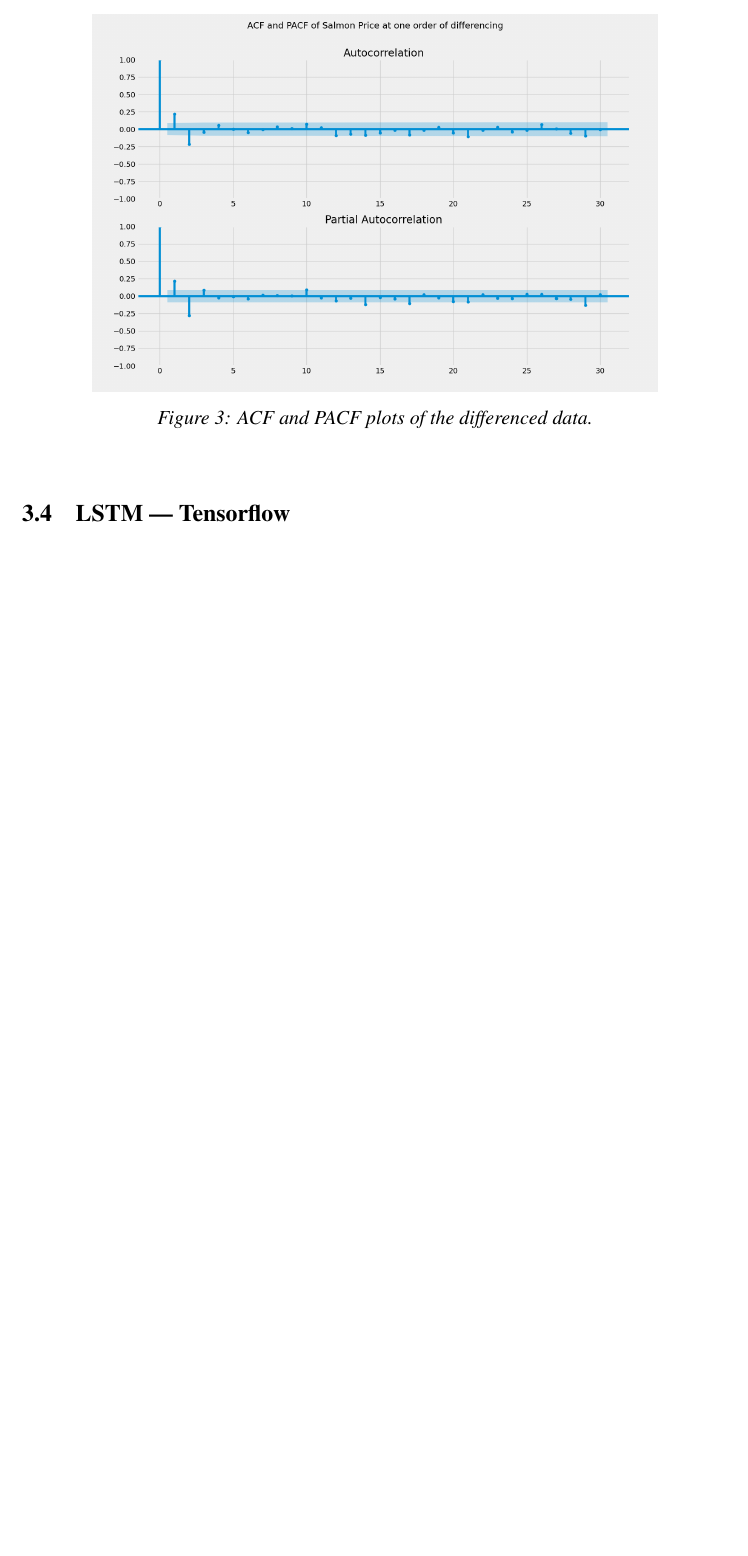
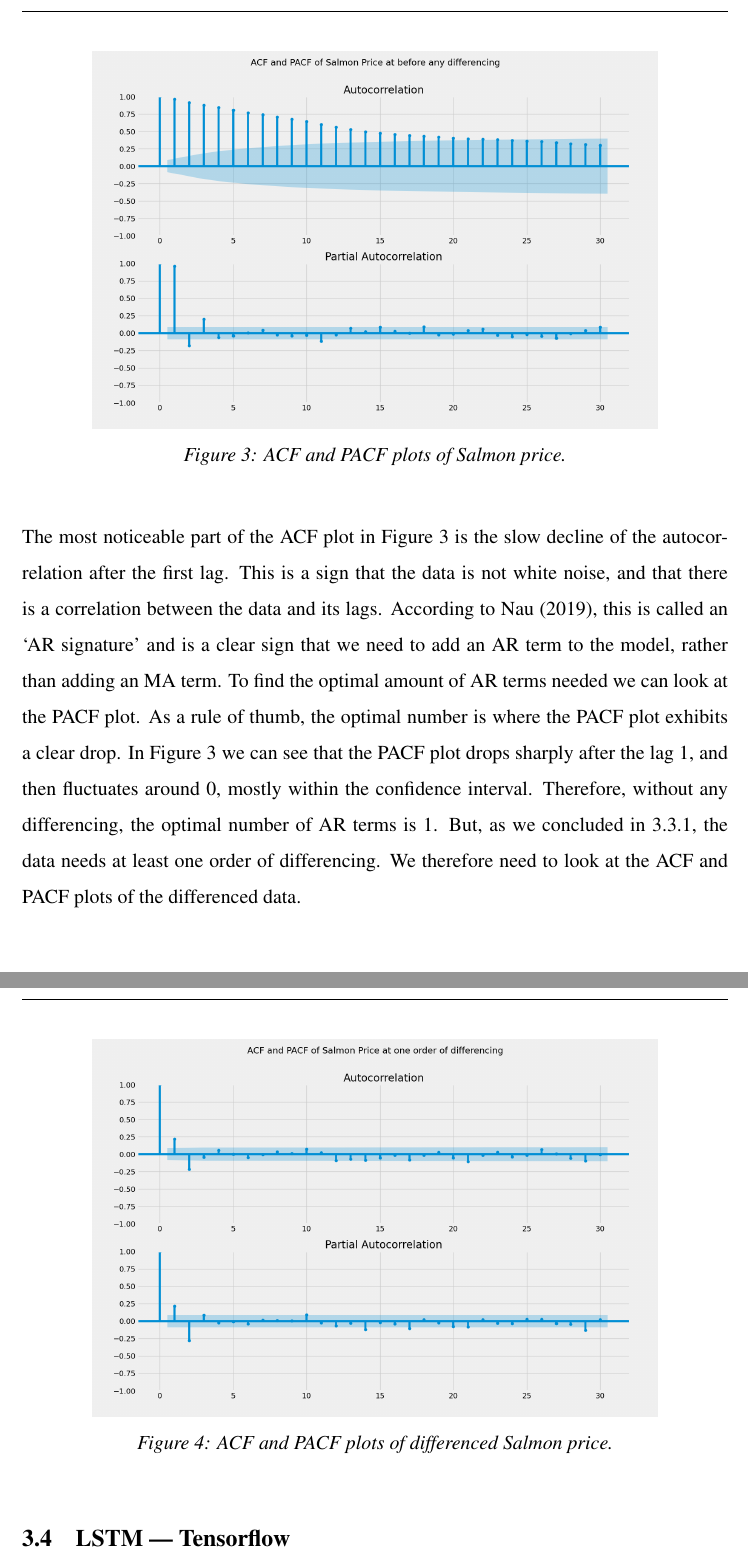
Before and after one commit to BachelorLaks/bachelor2023, a LaTeX document (main.tex, which reads Sections/Methodology.tex): part of page 14 of 16 before the commit and two parts of pages 14 and 15 of 17 after it, the two joined at a grey line, cut so that both start at the same text, the shorter picture padded with empty space. Compiled offline with pdfLaTeX.

Commit message:
Even more ARIMA methodology

```diff
--- a/Sections/Methodology.tex
+++ b/Sections/Methodology.tex
@@ -64,14 +64,19 @@ A third way to determine the optimal number of differencing is, according to \te
 We can therefore conclude that the optimal number of differencing should be 1.
 
 \subsubsection{Autoregression and Moving Average}
-The next step in a regular ARIMA model is to identify the optimal AR and MA terms needed to fit the model. This can be done by comparing different models by looking at the AIC and BIC values, but with larger models this would constitute an unnecessary use of computational power. The more efficient way to find the optimal terms is to look at the ACF and PACF plots of the differenced data and use the rules set out by \textcite{nau_2019} to determine the optimal terms.
-%data/Figures/ARIMA/DiffACF-PACF_30.png
+The next step in a regular ARIMA model is to identify the optimal AR and MA terms needed to fit the model. This can be done by comparing different models by looking at the AIC and BIC values, but with larger models this would constitute an unnecessary use of computational power. A more efficient way to find the optimal terms is to look at the ACF and PACF plots of the data and use the rules set out by \textcite{nau_2019} to determine the optimal $p$ and $q$.
+\begin{figure}[H]
+    \centering
+    \includegraphics[width=0.8\textwidth]{data/Figures/ARIMA/OrigACF-PACF_30.png}
+    \caption[ACF and PACF plots of Salmon price]{ACF and PACF plots of Salmon price.}\label{fig:Orig_ACF_PACF}
+\end{figure}
+
+The most noticeable part of the ACF plot in Figure~\ref{fig:Orig_ACF_PACF} is the slow decline of the autocorrelation after the first lag. This is a sign that the data is not white noise, and that there is a correlation between the data and its lags. According to \textcite{nau_2019}, this is called an `AR signature' and is a clear sign that we need to add an AR term to the model, rather than adding an MA term. To find the optimal amount of AR terms needed we can look at the PACF plot. As a rule of thumb, the optimal number is where the PACF plot exhibits a clear drop. In Figure~\ref{fig:Orig_ACF_PACF} we can see that the PACF plot drops sharply after the lag 1, and then fluctuates around 0, mostly within the confidence interval. Therefore, without any differencing, the optimal number of AR terms is 1. But, as we concluded in~\ref{DeterminingStationarity}, the data needs at least one order of differencing. We therefore need to look at the ACF and PACF plots of the differenced data.
 \begin{figure}[H]
     \centering
     \includegraphics[width=0.8\textwidth]{data/Figures/ARIMA/DiffACF-PACF_30.png}
-    \caption[ACF and PACF plots of the differenced data]{ACF and PACF plots of the differenced data.}\label{fig:ACF_PACF}
+    \caption[ACF and PACF plots of differenced Salmon price]{ACF and PACF plots of differenced Salmon price.}\label{fig:Diff1_ACF_PACF}
 \end{figure}
 
 
-
 \subsection{LSTM --- Tensorflow}
```
Also changed, not shown: data/Figures/ARIMA/OrigACF-PACF_30.png (added), Sections/Methodology.tex (2 more changed lines), 1 other file.
